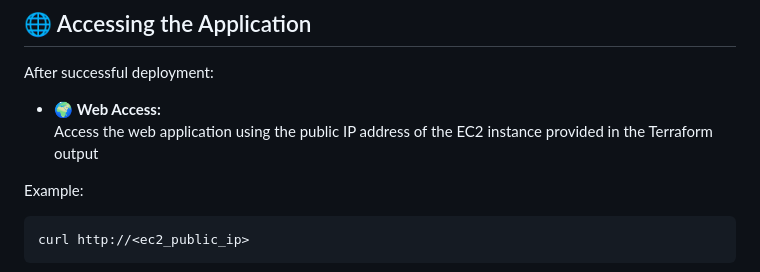
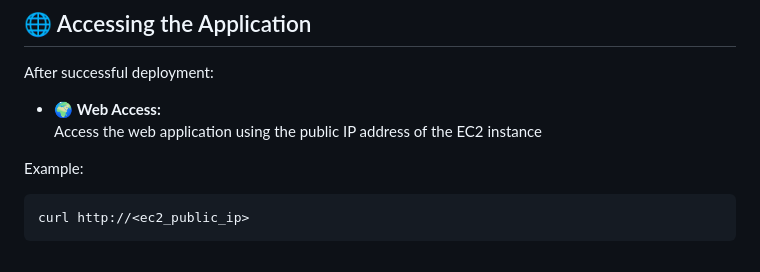
Before and after one commit to Mariam-Hegazy-55/Docker-App-Deployment-on-AWS-using-Ansible-Terraform, a Markdown page: README.md, the part around the change. Drawn GitHub-style.

```diff
--- a/README.md
+++ b/README.md
@@ -142,7 +142,7 @@ Optionally sets up logging and monitoring
 After successful deployment:
 
 - 🌍 **Web Access:**
-  Access the web application using the public IP address of the EC2 instance provided in the Terraform output
+  Access the web application using the public IP address of the EC2 instance
 
 
 Example:
```
